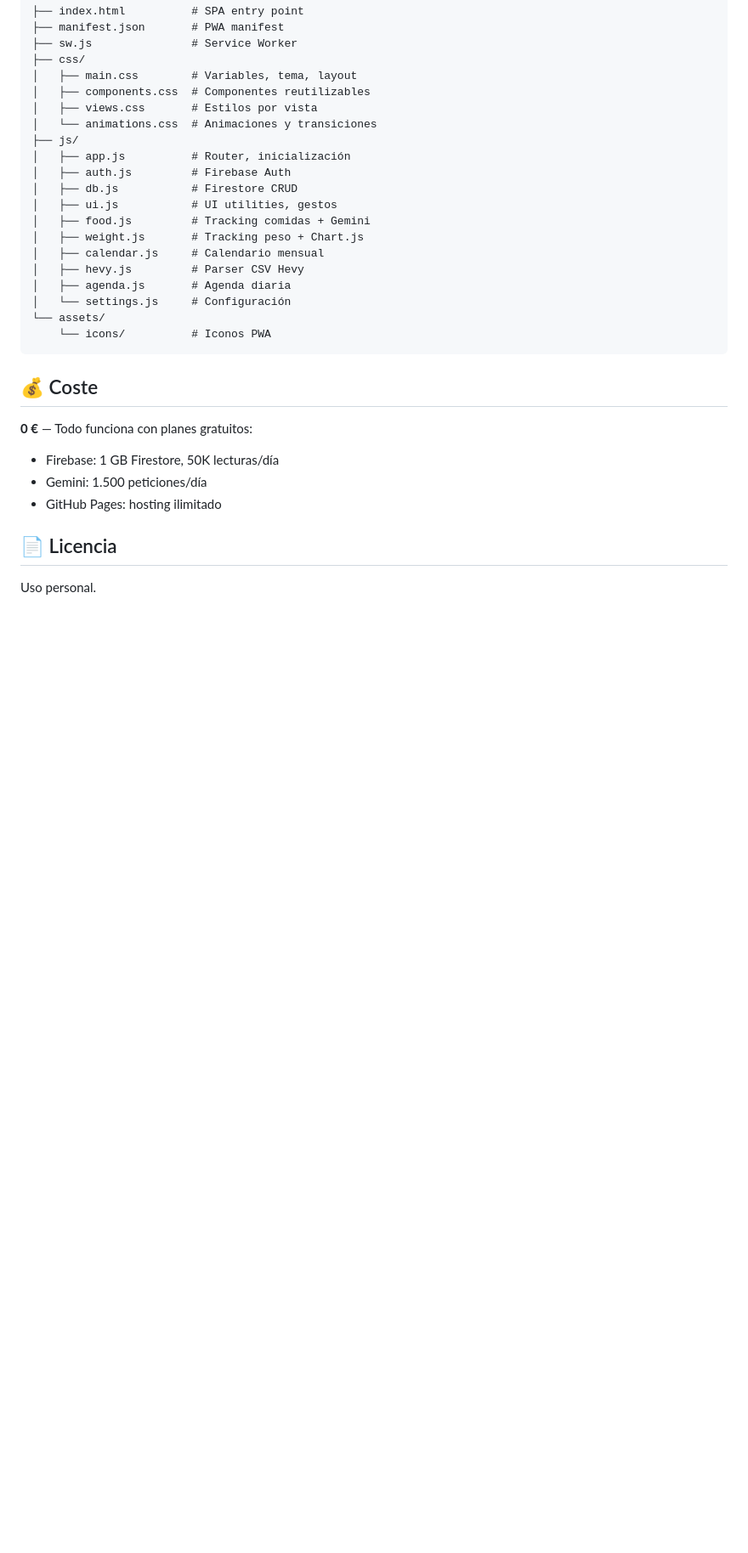
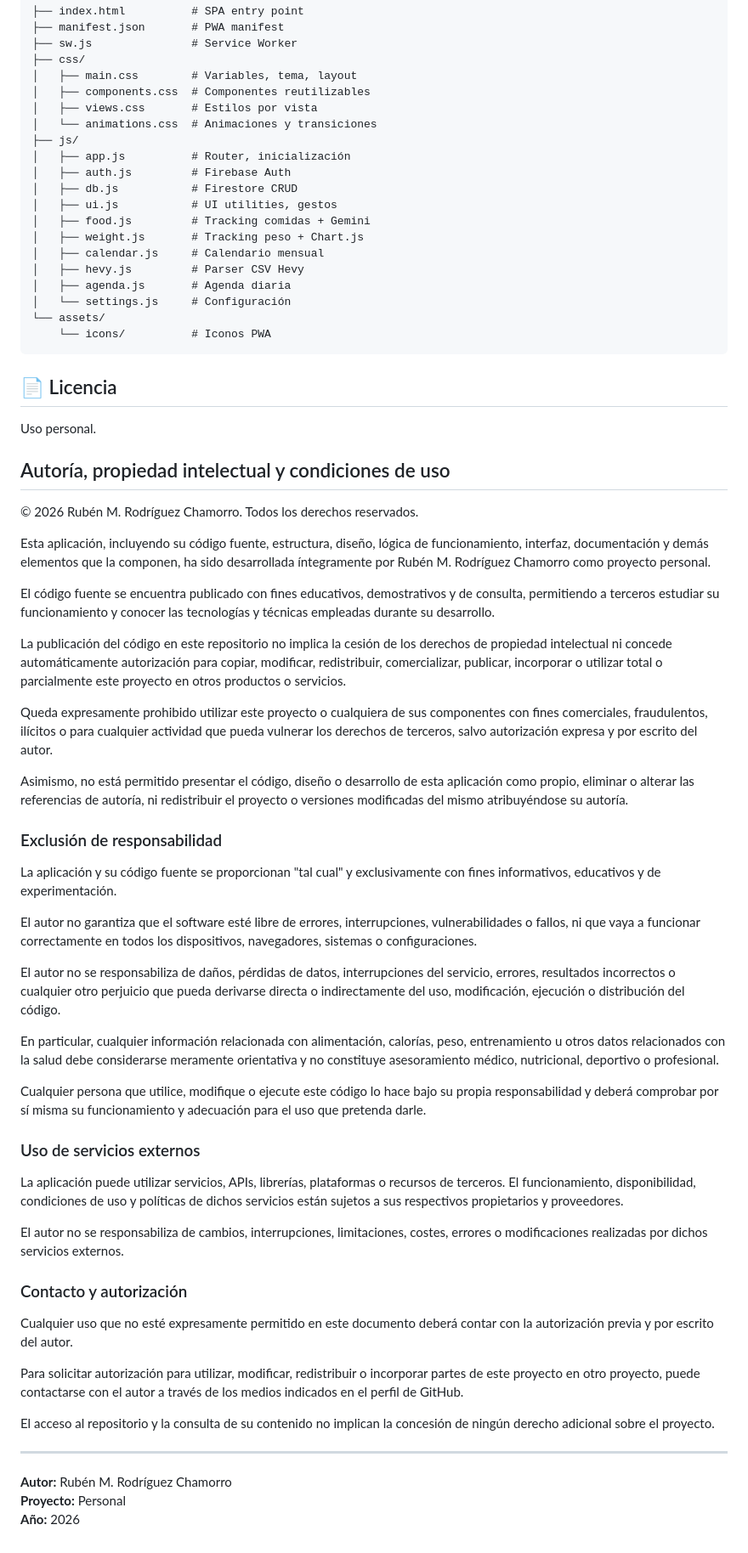
Before and after one commit to Rvbenrch/personal, a Markdown page: README.md, the part around one of its changes. Shown at 85% size. Rendered like a GitHub page; blank space fills up the shorter version.

Commit message:
Update README with author information and remove config
Removed initial configuration instructions for Firebase and Gemini API Key. Added author and intellectual property section.

````diff
--- a/README.md
+++ b/README.md
@@ -130,13 +69,79 @@ service cloud.firestore {
     └── icons/          # Iconos PWA
 ```
 
-## 💰 Coste
-
-**0 €** — Todo funciona con planes gratuitos:
-- Firebase: 1 GB Firestore, 50K lecturas/día
-- Gemini: 1.500 peticiones/día
-- GitHub Pages: hosting ilimitado
-
 ## 📄 Licencia
 
 Uso personal.
+
+## Autoría, propiedad intelectual y condiciones de uso
+
+© 2026 Rubén M. Rodríguez Chamorro. Todos los derechos reservados.
+
+Esta aplicación, incluyendo su código fuente, estructura, diseño, lógica de funcionamiento,
+interfaz, documentación y demás elementos que la componen, ha sido desarrollada íntegramente
+por Rubén M. Rodríguez Chamorro como proyecto personal.
+
+El código fuente se encuentra publicado con fines educativos, demostrativos y de consulta,
+permitiendo a terceros estudiar su funcionamiento y conocer las tecnologías y técnicas
+empleadas durante su desarrollo.
+
+La publicación del código en este repositorio no implica la cesión de los derechos de
+propiedad intelectual ni concede automáticamente autorización para copiar, modificar,
+redistribuir, comercializar, publicar, incorporar o utilizar total o parcialmente este
+proyecto en otros productos o servicios.
+
+Queda expresamente prohibido utilizar este proyecto o cualquiera de sus componentes con
+fines comerciales, fraudulentos, ilícitos o para cualquier actividad que pueda vulnerar
+los derechos de terceros, salvo autorización expresa y por escrito del autor.
+
+Asimismo, no está permitido presentar el código, diseño o desarrollo de esta aplicación
+como propio, eliminar o alterar las referencias de autoría, ni redistribuir el proyecto
+o versiones modificadas del mismo atribuyéndose su autoría.
+
+### Exclusión de responsabilidad
+
+La aplicación y su código fuente se proporcionan "tal cual" y exclusivamente con fines
+informativos, educativos y de experimentación.
+
+El autor no garantiza que el software esté libre de errores, interrupciones,
+vulnerabilidades o fallos, ni que vaya a funcionar correctamente en todos los dispositivos,
+navegadores, sistemas o configuraciones.
+
+El autor no se responsabiliza de daños, pérdidas de datos, interrupciones del servicio,
+errores, resultados incorrectos o cualquier otro perjuicio que pueda derivarse directa o
+indirectamente del uso, modificación, ejecución o distribución del código.
+
+En particular, cualquier información relacionada con alimentación, calorías, peso,
+entrenamiento u otros datos relacionados con la salud debe considerarse meramente
+orientativa y no constituye asesoramiento médico, nutricional, deportivo o profesional.
+
+Cualquier persona que utilice, modifique o ejecute este código lo hace bajo su propia
+responsabilidad y deberá comprobar por sí misma su funcionamiento y adecuación para el
+uso que pretenda darle.
+
+### Uso de servicios externos
+
+La aplicación puede utilizar servicios, APIs, librerías, plataformas o recursos de
+terceros. El funcionamiento, disponibilidad, condiciones de uso y políticas de dichos
+servicios están sujetos a sus respectivos propietarios y proveedores.
+
+El autor no se responsabiliza de cambios, interrupciones, limitaciones, costes,
+errores o modificaciones realizadas por dichos servicios externos.
+
+### Contacto y autorización
+
+Cualquier uso que no esté expresamente permitido en este documento deberá contar con la
+autorización previa y por escrito del autor.
+
+Para solicitar autorización para utilizar, modificar, redistribuir o incorporar partes
+de este proyecto en otro proyecto, puede contactarse con el autor a través de los medios
+indicados en el perfil de GitHub.
+
+El acceso al repositorio y la consulta de su contenido no implican la concesión de ningún
+derecho adicional sobre el proyecto.
+
+---
+
+**Autor:** Rubén M. Rodríguez Chamorro
+**Proyecto:** Personal
+**Año:** 2026
````
Also changed, not shown: other parts of README.md (+0 -61 lines).
